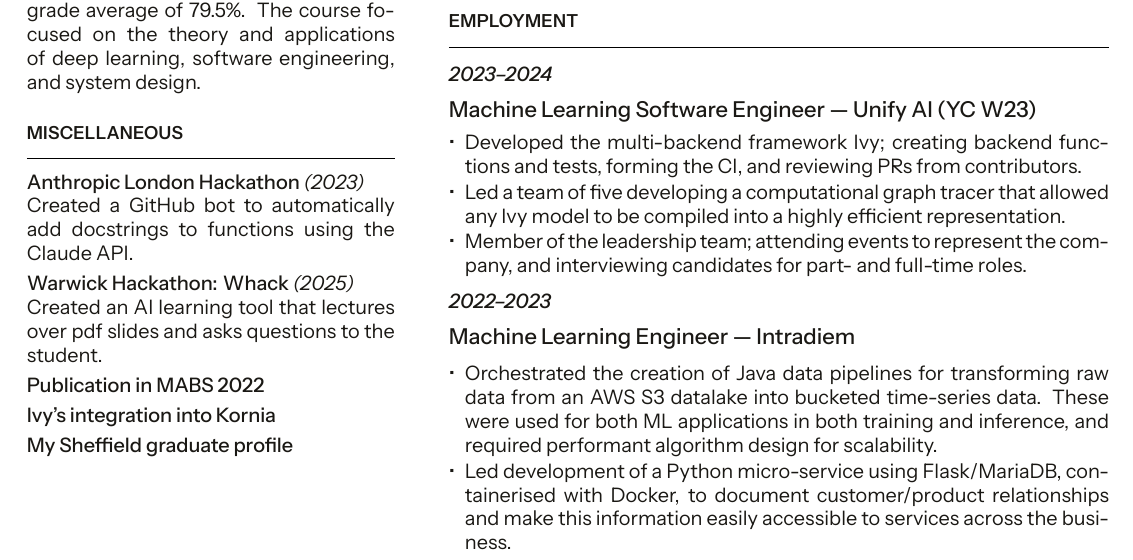
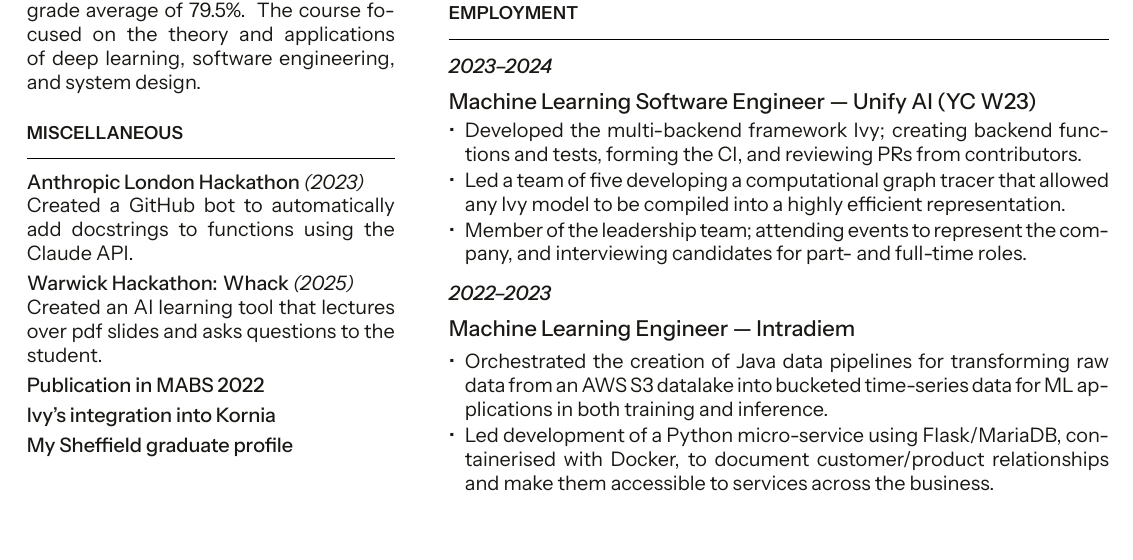
Before and after one commit to Sam-Armstrong/CV, a LaTeX CV (CV.tex, which reads CV.cls): part of the page, cut so that both start at the same text. Compiled offline with XeLaTeX.

Commit message:
update intradiem section

```diff
--- a/CV.cls
+++ b/CV.cls
@@ -155,7 +155,7 @@
 
 \newcommand{\runsubsection}[1]{%
   {\cvmedium\color{ink}\fontsize{11pt}{13pt}\selectfont #1}%
-  \par\vspace{4pt}%
+  \par\vspace{2pt}%
 }
 
 \newenvironment{tightemize}{%
--- a/CV.tex
+++ b/CV.tex
@@ -163,13 +163,15 @@
   \item Member of the leadership team; attending events to represent the company, and interviewing candidates for part- and full-time roles.
 \end{tightemize}
 
-\vspace{2pt}
+\vspace{4pt}
 
 \datecolor{2022--2023}\par
 \runsubsection{Machine Learning Engineer --- Intradiem}
 \begin{tightemize}
-  \item Orchestrated the creation of Java data pipelines for transforming raw data from an AWS S3 datalake into bucketed time-series data. These were used for both ML applications in both training and inference, and required performant algorithm design for scalability.
-  \item Led development of a Python micro-service using Flask/MariaDB, containerised with Docker, to document customer/product relationships and make this information easily accessible to services across the business.
+  \item Orchestrated the creation of Java data pipelines for transforming raw data from an AWS S3 datalake into bucketed
+  time-series data for ML applications in both training and inference.
+  \item Led development of a Python micro-service using Flask/MariaDB, containerised with Docker, to document customer/product
+  relationships and make them accessible to services across the business.
 \end{tightemize}
 
 \end{cvcolumn}
```
